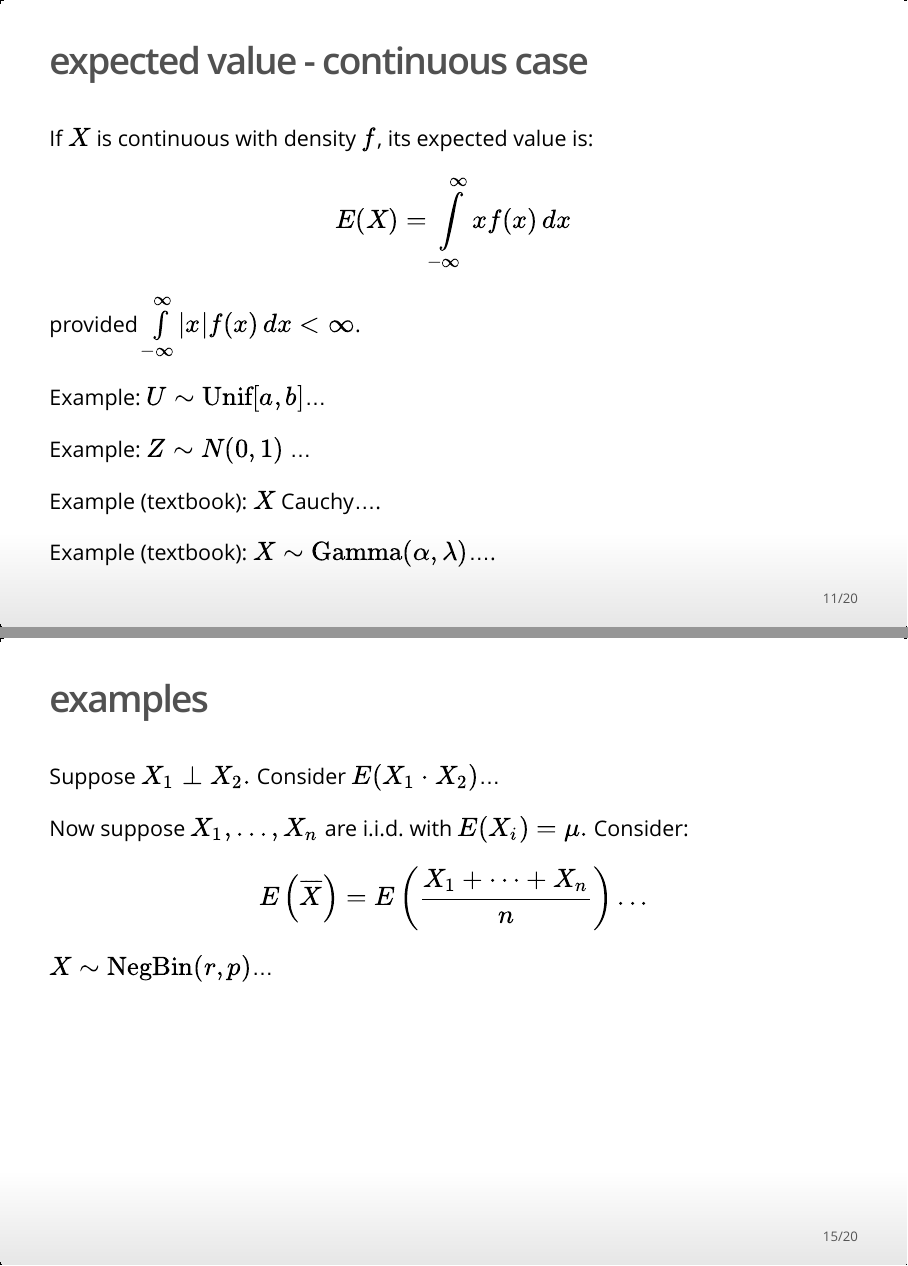
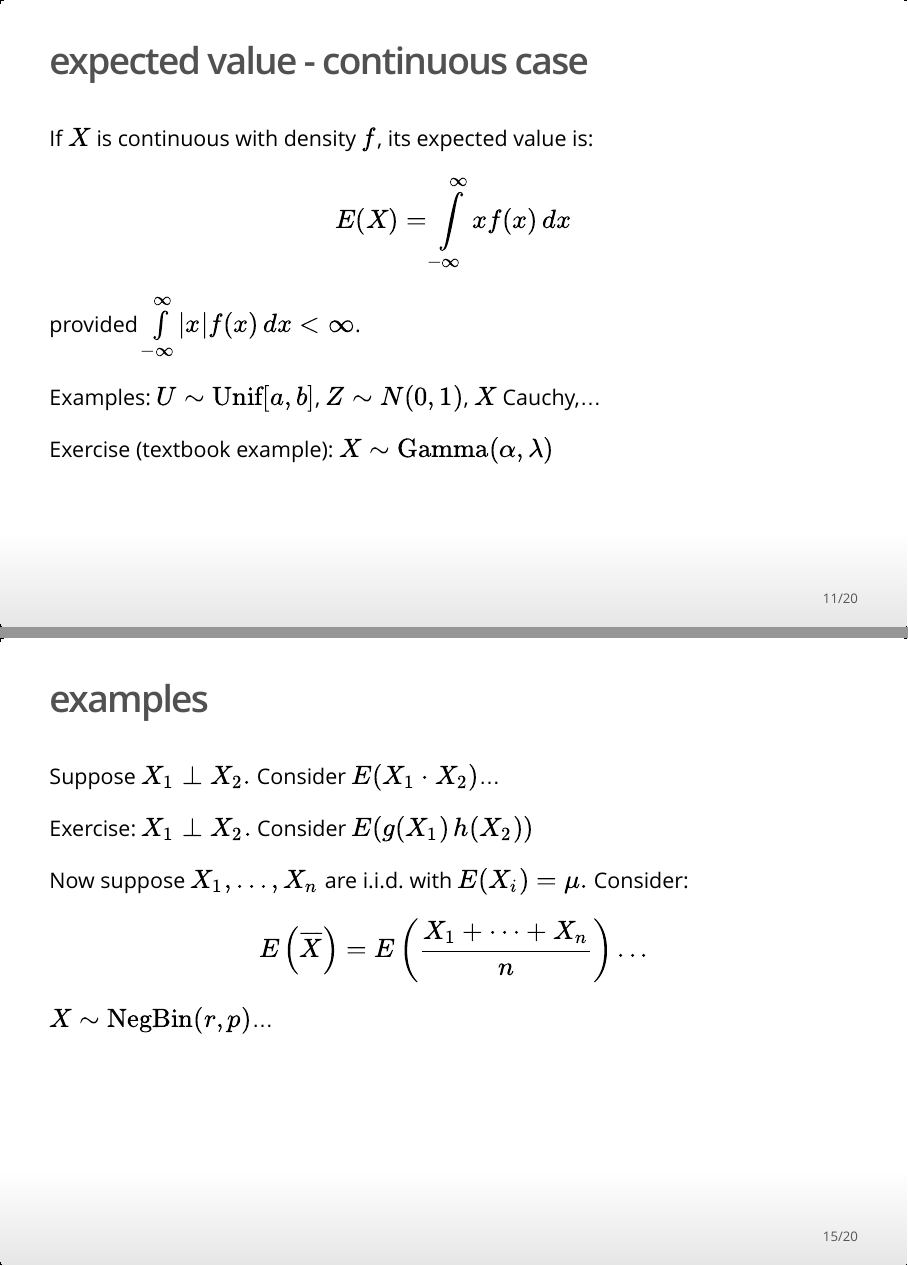
Before and after one commit to grahamallison/2016-11-21, an R Markdown document (2016-11-21.Rmd): pages 11 and 15 of 20, joined at a grey line. The pictures show the output file 2016-11-21.html that the author committed with the source, opened offline.

Commit message:
pre-class

```diff
--- a/2016-11-21.Rmd
+++ b/2016-11-21.Rmd
@@ -124,21 +126,16 @@ Treat $X$ as a constant, i.e. $X = a$. Then $E(X)=E(a)=a$.
 
 For a sample space $S$ and event $A \subset S$, consider the "indicator" random variable $I_A.$ Then $E(I_A) = P(A).$
 
-## expected value - continuous case
+## expected value - continuous case { .build }
 
 If $X$ is continuous with density $f$, its expected value is:
 
 $$E(X) = \int\limits_{-\infty}^{\infty} xf(x)\,dx$$
 provided $\int\limits_{-\infty}^{\infty} |x|f(x)\,dx < \infty$.
 
+Examples: $U \sim \text{Unif}[a,b]$, $Z \sim N(0,1)$, $X$ Cauchy,...
 
-Example: $U \sim \text{Unif}[a,b]$...
-
-Example: $Z \sim N(0,1)$ ...
-
-Example (textbook): $X$ Cauchy....
-
-Example (textbook): $X \sim \text{Gamma}(\alpha, \lambda)$....
+Exercise (textbook example): $X \sim \text{Gamma}(\alpha, \lambda)$
 
 ## $E(g(X))$ and extensions { .build }
 
@@ -179,6 +176,8 @@ $$E(Y) = \int\ldots\int g(x_1,\ldots,x_n) f(x_1,\ldots,x_n)\,dx_1\ldots\,dx_n$$
 ## examples
 
 Suppose $X_1 \perp X_2.$ Consider $E(X_1\cdot X_2)$...
+
+Exercise: $X_1 \perp X_2.$ Consider $\E{g(X_1)\, h(X_2)}$
 
 Now suppose $X_1,\ldots,X_n$ are i.i.d. with $E(X_i) = \mu.$ Consider:
 $$E\left(\overline{X}\right) = E\left(\frac{X_1 + \cdots + X_n}{n}\right)...$$
```
Also changed, not shown: 2016-11-21.html, 2016-11-21_updated.pdf (added), 2016-11-21.Rmd (6 more changed lines).
